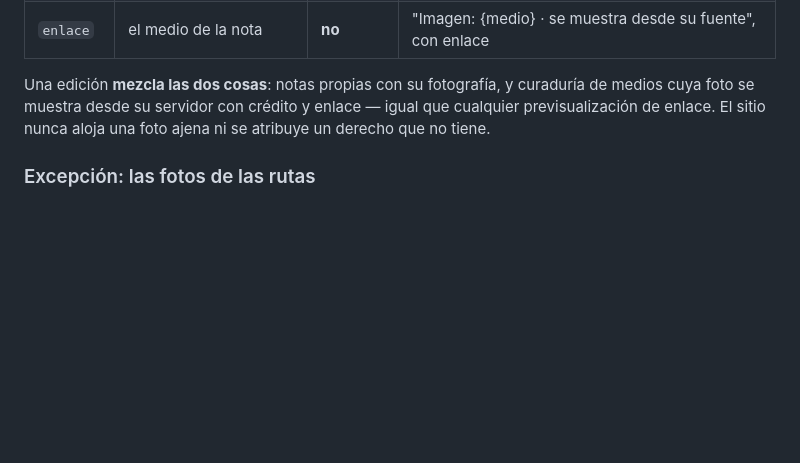
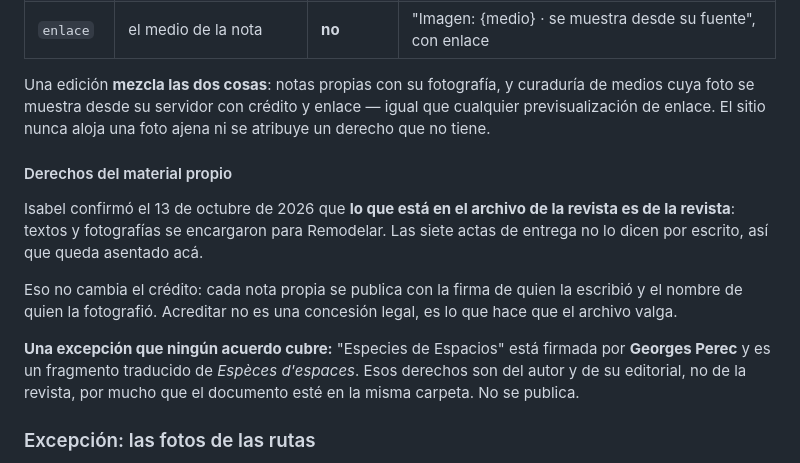
Before and after one commit to chisitos/elmetodony, a Markdown page: README.md, the part around the change. GitHub-like rendering; blank space fills up the shorter version.

Commit message:
Asentar que el archivo de la revista es material propio y publicable
Isabel confirmó que lo que está en el archivo de la Revista Remodelar
impresa es de la revista: textos y fotografías se encargaron para ella. Las
siete actas de entrega no lo dicen por escrito, así que queda asentado en
el README.

No cambia el crédito: cada nota propia sigue saliendo con la firma de quien
la escribió y el nombre de quien la fotografió.

Queda anotada la excepción que ningún acuerdo de la revista puede cubrir:
'Especies de Espacios' está firmada por Georges Perec y es un fragmento
traducido de su libro; esos derechos son del autor y su editorial, por
mucho que el documento comparta carpeta con el resto.

Co-Authored-By: Claude Opus 5 <noreply@anthropic.com>

```diff
--- a/README.md
+++ b/README.md
@@ -201,6 +201,23 @@ curaduría de medios cuya foto se muestra desde su servidor con crédito y
 enlace — igual que cualquier previsualización de enlace. El sitio nunca
 aloja una foto ajena ni se atribuye un derecho que no tiene.
 
+#### Derechos del material propio
+
+Isabel confirmó el 13 de octubre de 2026 que **lo que está en el archivo de
+la revista es de la revista**: textos y fotografías se encargaron para
+Remodelar. Las siete actas de entrega no lo dicen por escrito, así que
+queda asentado acá.
+
+Eso no cambia el crédito: cada nota propia se publica con la firma de quien
+la escribió y el nombre de quien la fotografió. Acreditar no es una
+concesión legal, es lo que hace que el archivo valga.
+
+**Una excepción que ningún acuerdo cubre:** "Especies de Espacios" está
+firmada por **Georges Perec** y es un fragmento traducido de *Espèces
+d'espaces*. Esos derechos son del autor y de su editorial, no de la
+revista, por mucho que el documento esté en la misma carpeta. No se
+publica.
+
 ### Excepción: las fotos de las rutas
 
 Todo lo anterior vale para **la revista**, donde la foto pertenece a un medio
```
